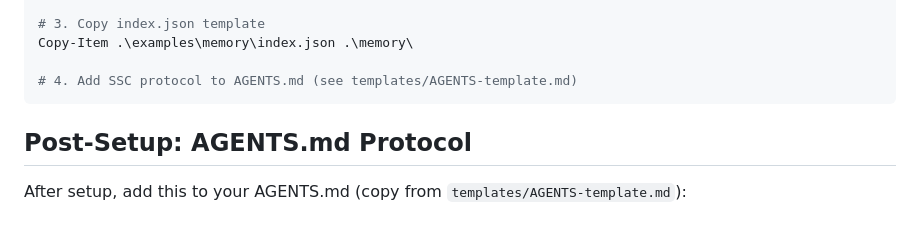
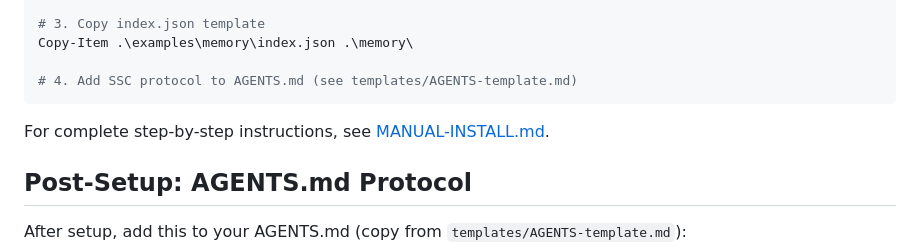
Before and after one commit to labsclaw/openclaw-skills, a Markdown page: ultra-memory-skill/SKILL.md, the part around the change. Drawn GitHub-style; blank space fills up the shorter version.

````diff
--- a/ultra-memory-skill/SKILL.md
+++ b/ultra-memory-skill/SKILL.md
@@ -79,6 +79,8 @@ Copy-Item .\examples\memory\index.json .\memory\
 
 # 4. Add SSC protocol to AGENTS.md (see templates/AGENTS-template.md)
 ```
+
+For complete step-by-step instructions, see [MANUAL-INSTALL.md](MANUAL-INSTALL.md).
 
 ## Post-Setup: AGENTS.md Protocol
 
````
Also changed, not shown: ultra-memory-skill/MANUAL-INSTALL.md (added, +335 -0 lines), ultra-memory-skill/README.md (+1 -1 lines).
